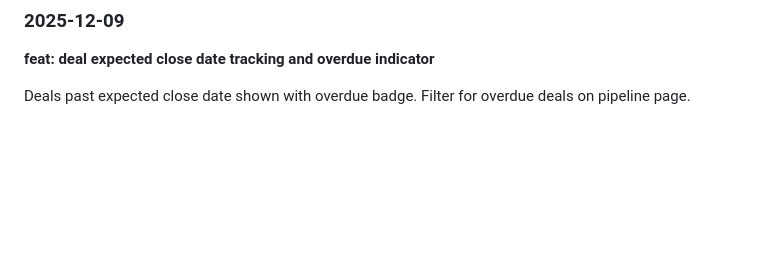
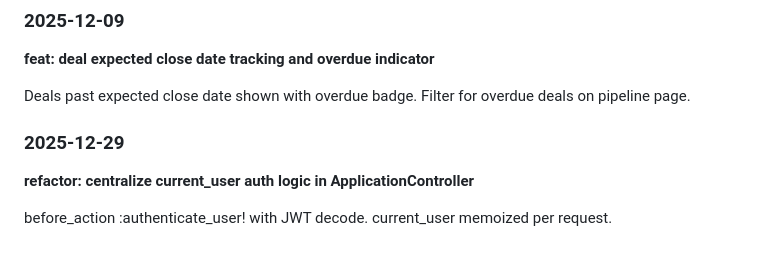
Before and after one commit to khanevan497/enterprise-crm, a Markdown page: CHANGELOG.md, the part around the change. Drawn GitHub-style; blank space fills up the shorter version.

Commit message:
refactor: centralize current_user auth logic in ApplicationController

```diff
--- a/CHANGELOG.md
+++ b/CHANGELOG.md
@@ -187,3 +187,9 @@ Full reference for 18 endpoint groups with request/response bodies and error cod
 **feat: deal expected close date tracking and overdue indicator**
 
 Deals past expected close date shown with overdue badge. Filter for overdue deals on pipeline page.
+
+### 2025-12-29
+
+**refactor: centralize current_user auth logic in ApplicationController**
+
+before_action :authenticate_user! with JWT decode. current_user memoized per request.
```
